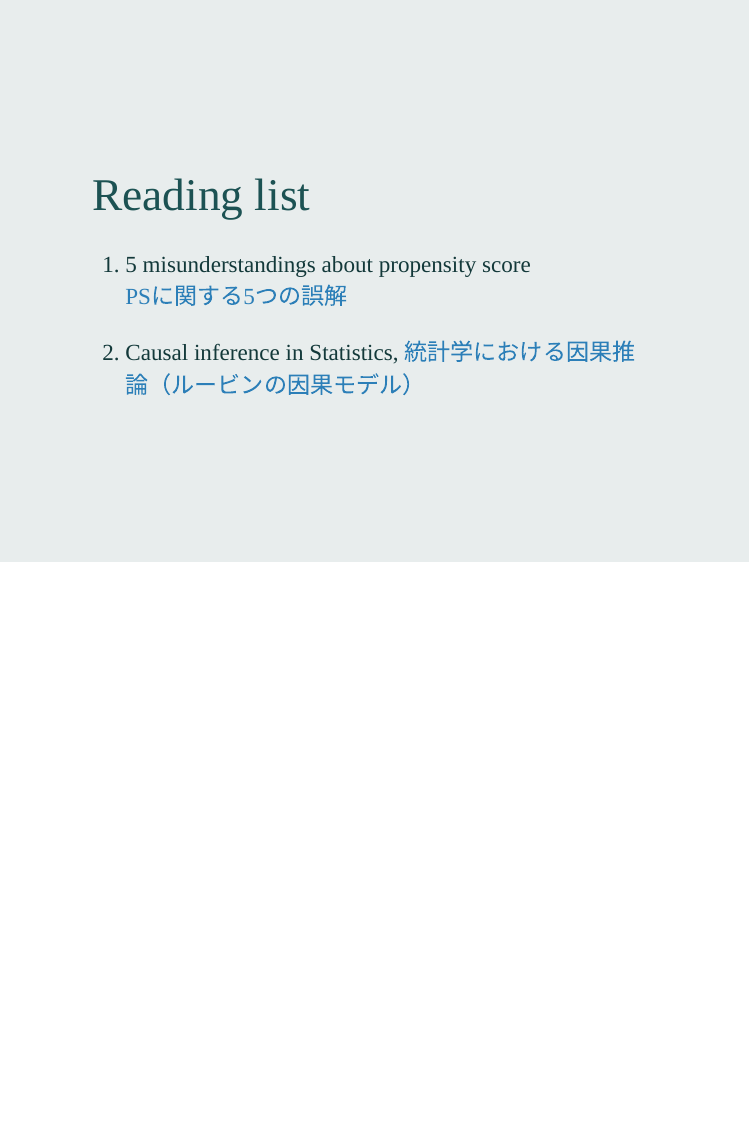
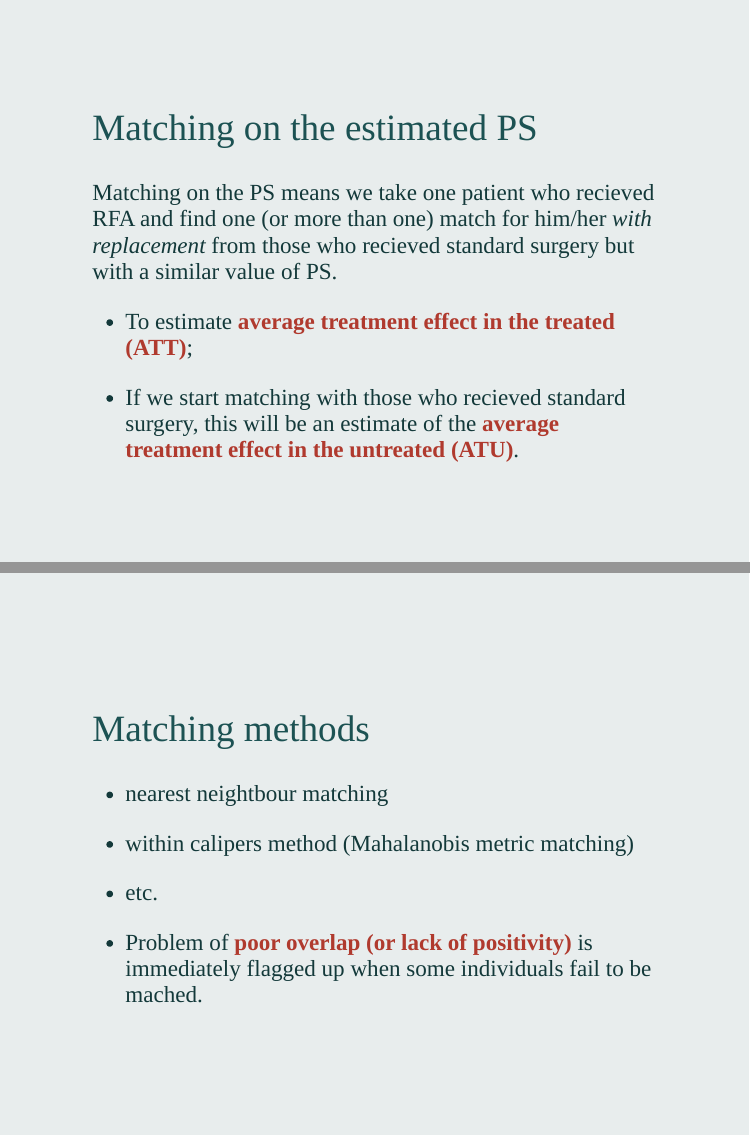
Before and after one commit to winterwang/PSA-CSS, an R Markdown document (index.Rmd): page 62 of 62 before the commit and pages 62 and 63 of 65 after it, the two joined at a grey line. The pictures show the slides in the output file index.html that the author committed with the source; the slides are laid out offline by our stand-in for remark.js, each with all of its steps uncovered, in fonts that may differ from those the slides ask for, and without slide numbers, shadows or browser add-ons.

Commit message:
updated to matching ps

```diff
--- a/index.Rmd
+++ b/index.Rmd
@@ -1016,3 +1015,31 @@ background-size: contain
 finite sample bias is no longer a concern for propensity score adjustment as the number of covariates increases.
 
 
+---
+class: middle
+
+## Matching on the estimated PS
+
+Matching on the PS means we take one patient who recieved RFA and find one (or more than one) match for him/her *with replacement* from those who recieved standard surgery but with a similar value of PS.
+
+- To estimate **average treatment effect in the treated (ATT)**;
+
+
+- If we start matching with those who recieved standard surgery, this will be an estimate of the **average treatment effect in the untreated (ATU)**.
+
+
+---
+class: middle
+
+## Matching methods
+
+- nearest neightbour matching
+
+- within calipers method (Mahalanobis metric matching)
+
+- etc.
+
+- Problem of **poor overlap (or lack of positivity)** is immediately flagged up when some individuals fail to be mached.
+
+---
+class: middle
```
Also changed, not shown: index.html, index.Rmd (14 more changed lines).
